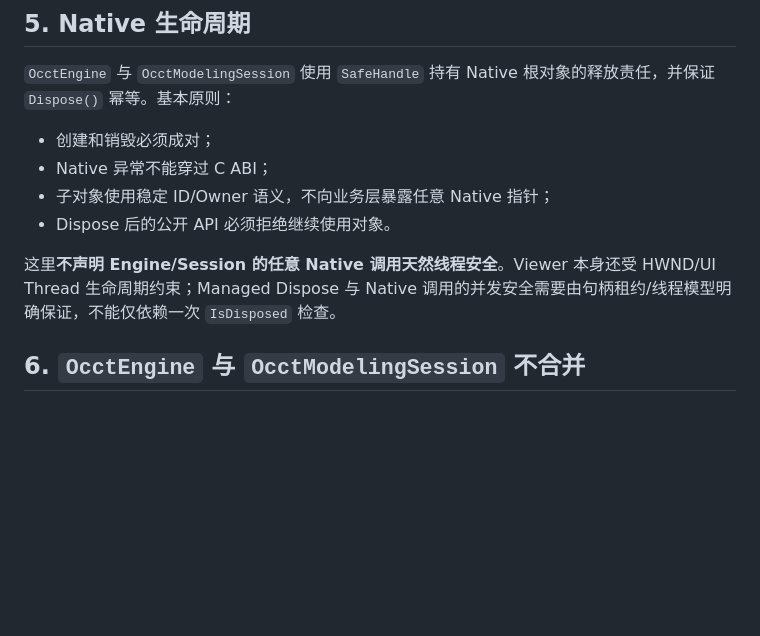
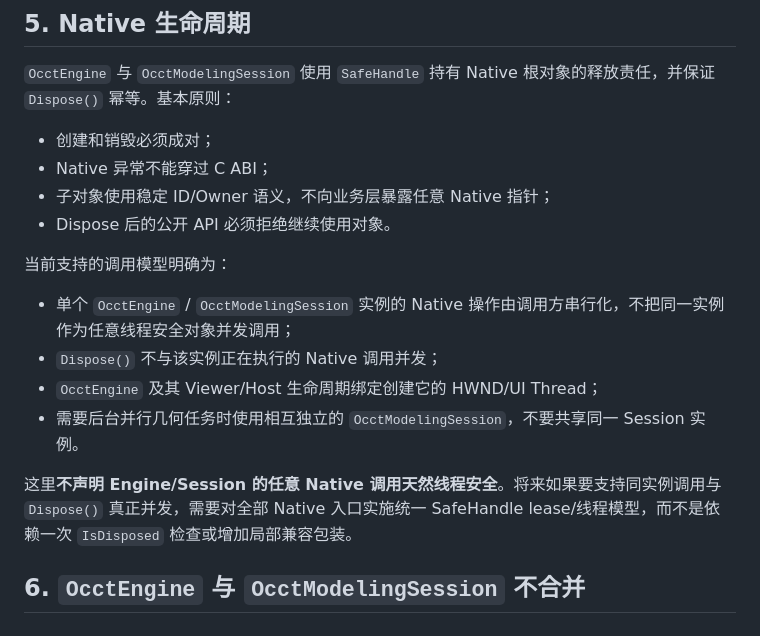
Before and after one commit to zly258/OcctCSharpBridge, a Markdown page: docs/02_架构与边界.md, the part around the change. GitHub-like rendering; blank space fills up the shorter version.

Commit message:
Clarify supported native lifecycle model

```diff
--- a/docs/02_架构与边界.md
+++ b/docs/02_架构与边界.md
@@ -80,7 +80,14 @@ OcctEngine B -> Object 12
 - 子对象使用稳定 ID/Owner 语义，不向业务层暴露任意 Native 指针；
 - Dispose 后的公开 API 必须拒绝继续使用对象。
 
-这里**不声明 Engine/Session 的任意 Native 调用天然线程安全**。Viewer 本身还受 HWND/UI Thread 生命周期约束；Managed Dispose 与 Native 调用的并发安全需要由句柄租约/线程模型明确保证，不能仅依赖一次 `IsDisposed` 检查。
+当前支持的调用模型明确为：
+
+- 单个 `OcctEngine` / `OcctModelingSession` 实例的 Native 操作由调用方串行化，不把同一实例作为任意线程安全对象并发调用；
+- `Dispose()` 不与该实例正在执行的 Native 调用并发；
+- `OcctEngine` 及其 Viewer/Host 生命周期绑定创建它的 HWND/UI Thread；
+- 需要后台并行几何任务时使用相互独立的 `OcctModelingSession`，不要共享同一 Session 实例。
+
+这里**不声明 Engine/Session 的任意 Native 调用天然线程安全**。将来如果要支持同实例调用与 `Dispose()` 真正并发，需要对全部 Native 入口实施统一 SafeHandle lease/线程模型，而不是依赖一次 `IsDisposed` 检查或增加局部兼容包装。
 
 ## 6. `OcctEngine` 与 `OcctModelingSession` 不合并
 
```
